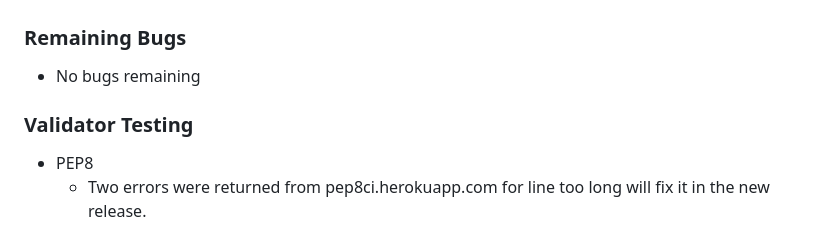
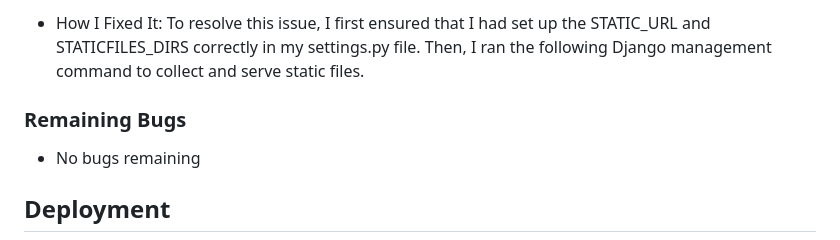
Before and after one commit to addas3/SwedNews, a Markdown page: README.md, the part around the change printed below. Rendered like a GitHub page.

```diff
--- a/README.md
+++ b/README.md
@@ -277,10 +313,12 @@ Overall, I conducted manual testing on the website, focusing primarily on the re
+* How I Fixed It: To resolve this issue, I first ensured that I had set up the STATIC_URL and STATICFILES_DIRS correctly in my settings.py file. Then, I ran the following Django management command to collect and serve static files.
+
+
+
 
 ### Remaining Bugs
 
 * No bugs remaining
 
-### Validator Testing
 
-* PEP8
-  * Two errors were returned from pep8ci.herokuapp.com for line too long will fix it in the new release.
+## Deployment
 
```
Also changed, not shown: other parts of README.md (+77 -18 lines), docs/testing/css-validator.jpg (added), docs/testing/home-lighthouse.jpg (added), docs/testing/html-validator.jpg (added), docs/testing/login-lighthouse.jpg (added), docs/testing/signup-lighthouse.jpg (added), 2 other files.
